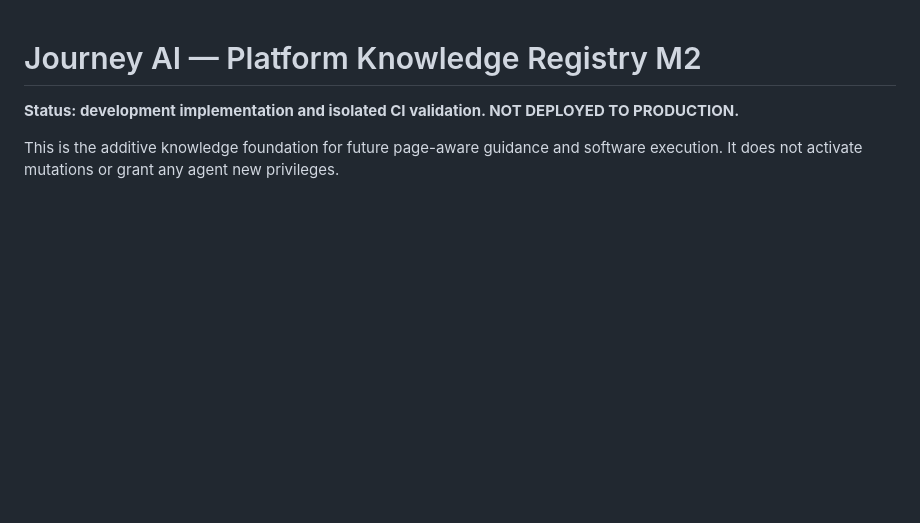
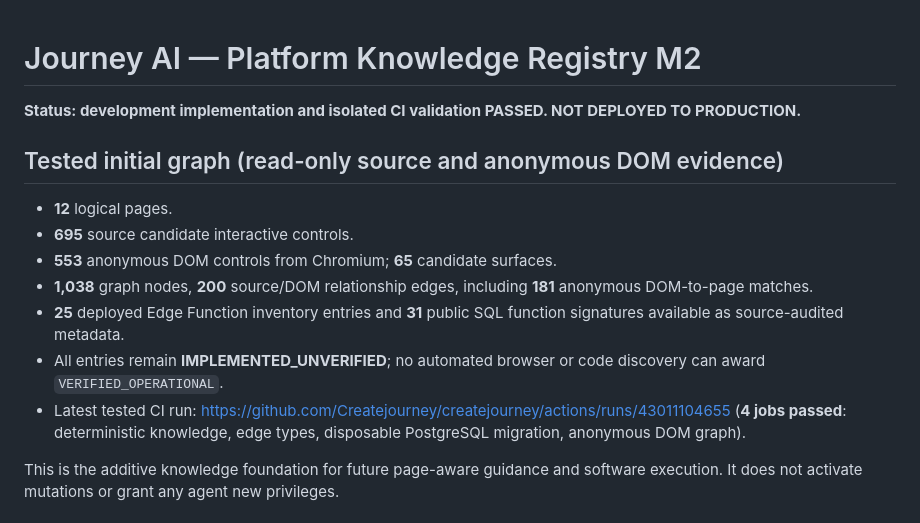
Before and after one commit to Createjourney/createjourney, a Markdown page: docs/platform-intelligence/milestone-02-knowledge-registry.md, the part around the change. Rendered like a GitHub page; blank space fills up the shorter version.

Commit message:
docs(m2): record real staged graph counts and four passing CI gates

```diff
--- a/docs/platform-intelligence/milestone-02-knowledge-registry.md
+++ b/docs/platform-intelligence/milestone-02-knowledge-registry.md
@@ -1,6 +1,17 @@
 # Journey AI — Platform Knowledge Registry M2
 
-**Status: development implementation and isolated CI validation. NOT DEPLOYED TO PRODUCTION.**
+**Status: development implementation and isolated CI validation PASSED. NOT DEPLOYED TO PRODUCTION.**
+
+## Tested initial graph (read-only source and anonymous DOM evidence)
+- **12** logical pages.
+- **695** source candidate interactive controls.
+- **553** anonymous DOM controls from Chromium; **65** candidate surfaces.
+- **1,038** graph nodes, **200** source/DOM relationship edges, including **181** anonymous DOM-to-page matches.
+- **25** deployed Edge Function inventory entries and **31** public SQL function signatures available as source-audited metadata.
+- All entries remain **IMPLEMENTED_UNVERIFIED**; no automated browser or code discovery can award `VERIFIED_OPERATIONAL`.
+- Latest tested CI run: https://github.com/Createjourney/createjourney/actions/runs/43011104655 (**4 jobs passed**: deterministic knowledge, edge types, disposable PostgreSQL migration, anonymous DOM graph).
+
+
 
 This is the additive knowledge foundation for future page-aware guidance and software execution. It does not activate mutations or grant any agent new privileges.
 
```
